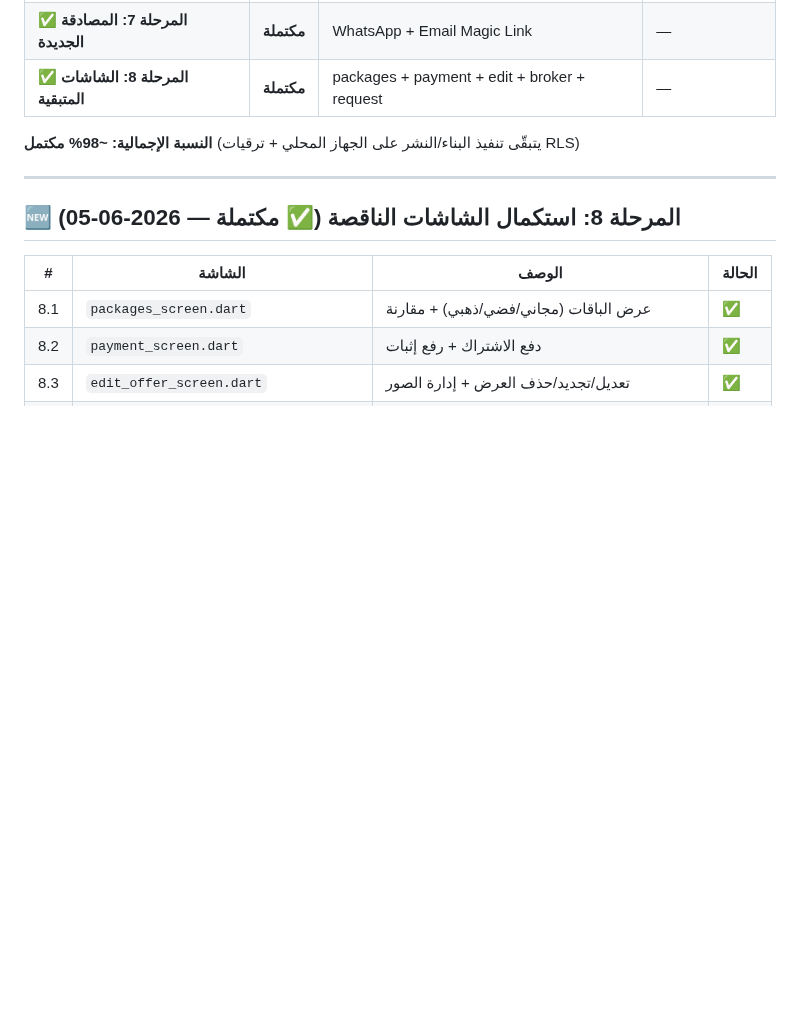
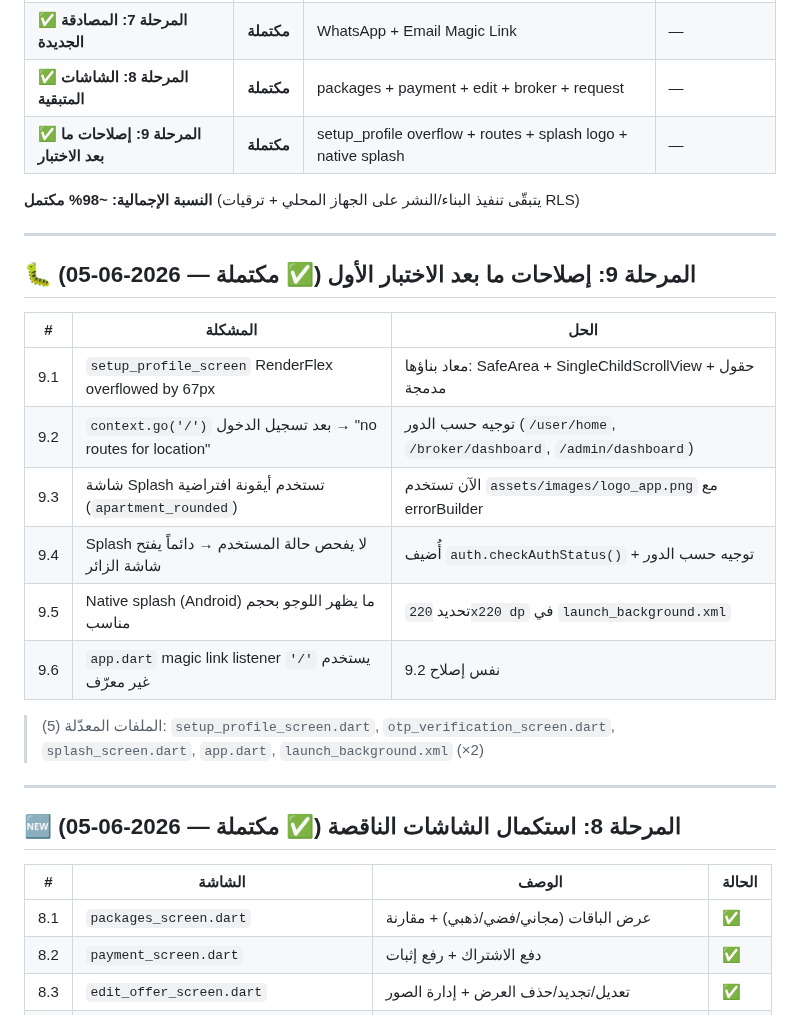
Before and after one commit to hady-albnnai/sweeda-real-estate-office-elc, a Markdown page: docs/PROJECT_PLAN.md, the part around the change. Rendered like a GitHub page; blank space fills up the shorter version.

Commit message:
docs: إكمال تحديث PROJECT_PLAN للمرحلة 9

```diff
--- a/docs/PROJECT_PLAN.md
+++ b/docs/PROJECT_PLAN.md
@@ -19,8 +19,24 @@
 | ✅ المرحلة 6: البناء والنشر | **مُجهّزة** | إعداد+أمان+دليل | تنفيذ البناء محلياً |
 | ✅ **المرحلة 7: المصادقة الجديدة** | **مكتملة** | WhatsApp + Email Magic Link | — |
 | ✅ **المرحلة 8: الشاشات المتبقية** | **مكتملة** | packages + payment + edit + broker + request | — |
+| ✅ **المرحلة 9: إصلاحات ما بعد الاختبار** | **مكتملة** | setup_profile overflow + routes + splash logo + native splash | — |
 
 **النسبة الإجمالية: ~98% مكتمل** (يتبقّى تنفيذ البناء/النشر على الجهاز المحلي + ترقيات RLS)
+
+---
+
+## 🐛 المرحلة 9: إصلاحات ما بعد الاختبار الأول (✅ مكتملة — 2026-06-05)
+
+| # | المشكلة | الحل |
+|---|---|---|
+| 9.1 | `setup_profile_screen` RenderFlex overflowed by 67px | معاد بناؤها: SafeArea + SingleChildScrollView + حقول مدمجة |
+| 9.2 | `context.go('/')` بعد تسجيل الدخول → "no routes for location" | توجيه حسب الدور (`/user/home`, `/broker/dashboard`, `/admin/dashboard`) |
+| 9.3 | شاشة Splash تستخدم أيقونة افتراضية (`apartment_rounded`) | الآن تستخدم `assets/images/logo_app.png` مع errorBuilder |
+| 9.4 | Splash لا يفحص حالة المستخدم → دائماً يفتح شاشة الزائر | أُضيف `auth.checkAuthStatus()` + توجيه حسب الدور |
+| 9.5 | Native splash (Android) ما يظهر اللوجو بحجم مناسب | تحديد `220x220 dp` في `launch_background.xml` |
+| 9.6 | `app.dart` magic link listener يستخدم `'/'` غير معرّف | نفس إصلاح 9.2 |
+
+> الملفات المعدّلة (5): `setup_profile_screen.dart`, `otp_verification_screen.dart`, `splash_screen.dart`, `app.dart`, `launch_background.xml` (×2)
 
 ---
 
```
